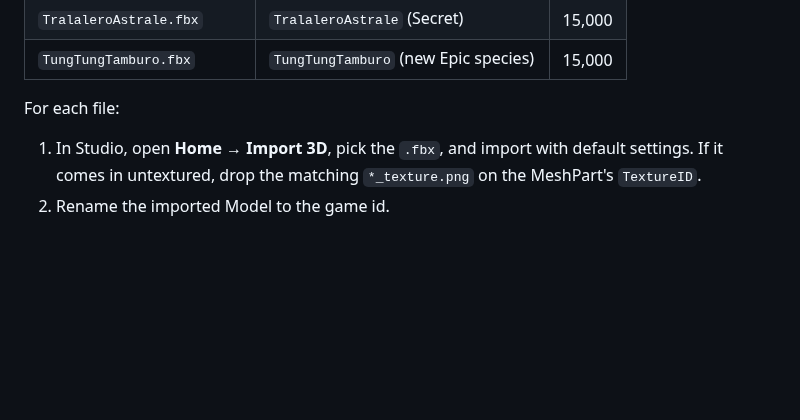
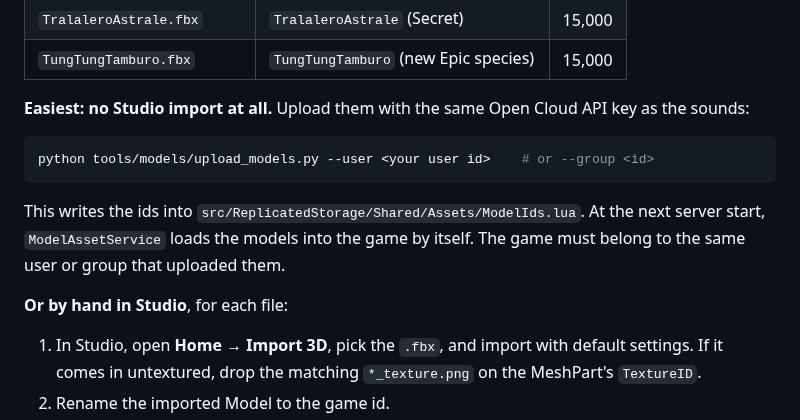
Before and after one commit to ChemlalJawad/Loup-Garou, a Markdown page: docs/ASSETS.md, the part around the change. Drawn GitHub-style; blank space fills up the shorter version.

````diff
--- a/docs/ASSETS.md
+++ b/docs/ASSETS.md
@@ -112,7 +112,19 @@ See `assets/models/preview.png`.
 | `TralaleroAstrale.fbx` | `TralaleroAstrale` (Secret) | 15,000 |
 | `TungTungTamburo.fbx` | `TungTungTamburo` (new Epic species) | 15,000 |
 
-For each file:
+**Easiest: no Studio import at all.** Upload them with the same Open Cloud
+API key as the sounds:
+
+```bash
+python tools/models/upload_models.py --user <your user id>    # or --group <id>
+```
+
+This writes the ids into `src/ReplicatedStorage/Shared/Assets/ModelIds.lua`.
+At the next server start, `ModelAssetService` loads the models into the game
+by itself. The game must belong to the same user or group that uploaded
+them.
+
+**Or by hand in Studio**, for each file:
 
 1. In Studio, open **Home → Import 3D**, pick the `.fbx`, and import with
    default settings. If it comes in untextured, drop the matching
````
Also changed, not shown: README.md (+2 -0 lines), docs/DESIGN_SYSTEM.md (+17 -0 lines), docs/map-plan.png (added), 4 other files.
